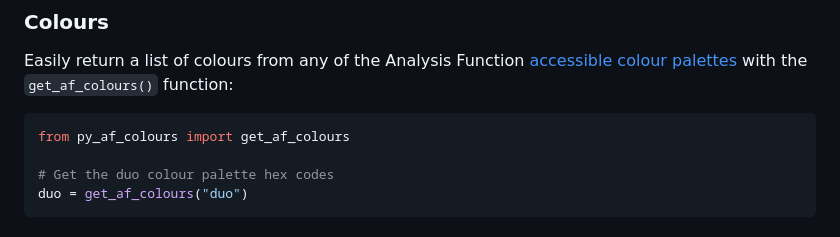
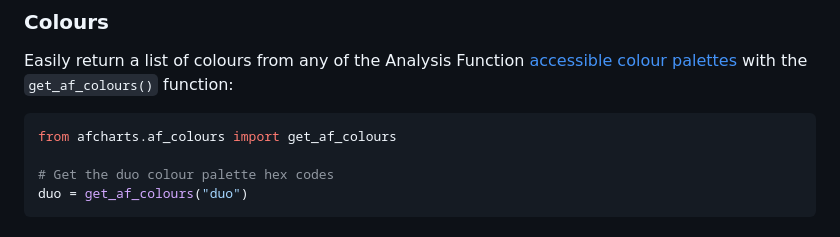
Before and after one commit to best-practice-and-impact/afcharts-py, a Markdown page: README.md, the part around the change. Rendered like a GitHub page.

Commit message:
docs(README): fix get_af_colours() import

````diff
--- a/README.md
+++ b/README.md
@@ -58,7 +58,7 @@ Example: A [Plotly bar chart](https://best-practice-and-impact.github.io/afchart
 Easily return a list of colours from any of the Analysis Function [accessible colour palettes](https://analysisfunction.civilservice.gov.uk/policy-store/data-visualisation-colours-in-charts/#section-4) with the `get_af_colours()` function:
 
 ```python
-from py_af_colours import get_af_colours
+from afcharts.af_colours import get_af_colours
 
 # Get the duo colour palette hex codes
 duo = get_af_colours("duo")
````
